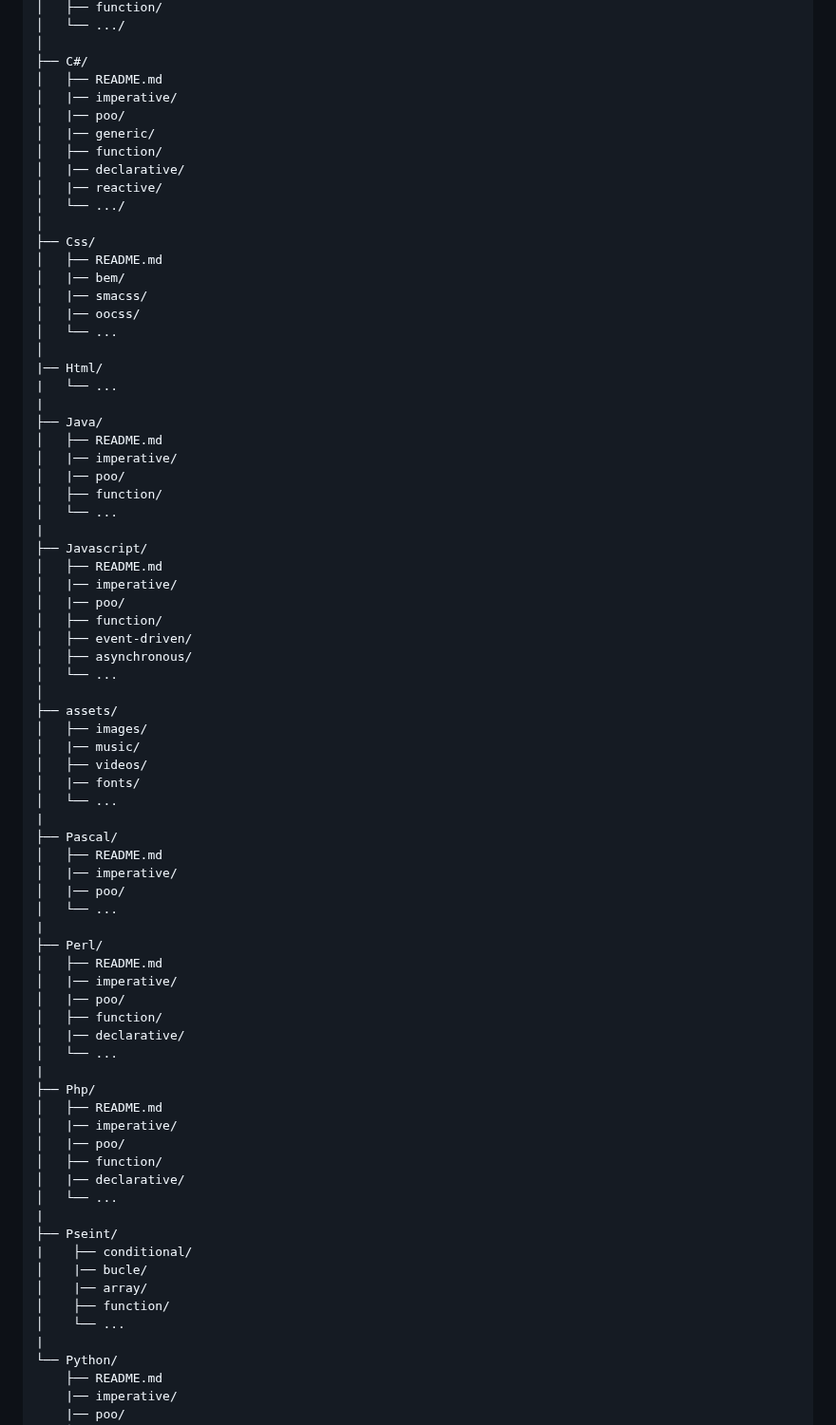
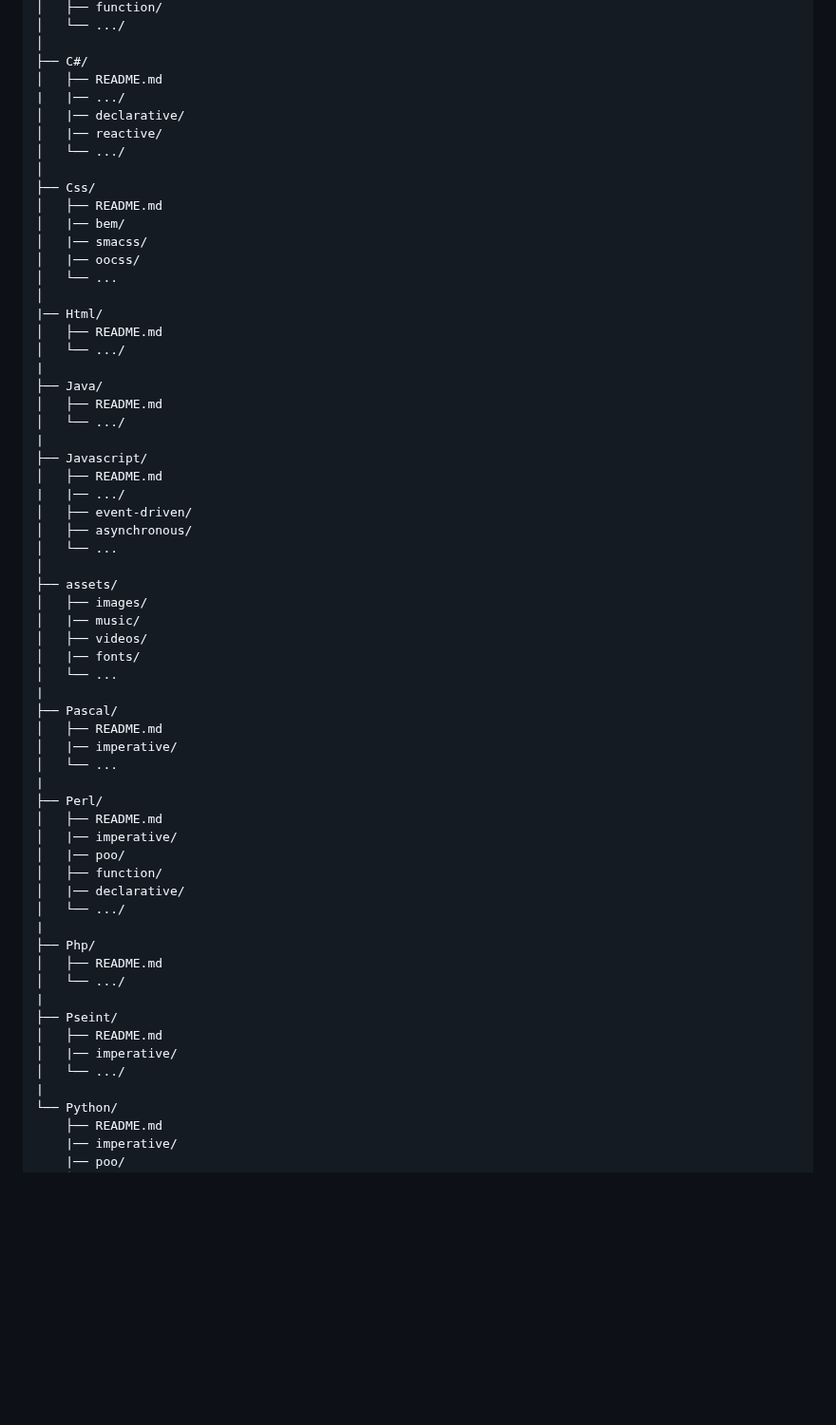
Before and after one commit to anthonybanion/Learning, a Markdown page: README.md, the part around the change. Shown at 95% size. GitHub-like rendering; blank space fills up the shorter version.

Commit message:
[Documentation] update readme.md

```diff
--- a/README.md
+++ b/README.md
@@ -86,10 +86,7 @@ Learning/
 │
 ├── C#/
 │   ├── README.md
-│   |── imperative/
-│   |── poo/
-│   |── generic/
-│   ├── function/
+|   |── .../
 │   |── declarative/
 │   |── reactive/
 │   └── .../
@@ -102,20 +99,16 @@ Learning/
 │   └── ...
 │
 |── Html/
-|   └── ...
+│   ├── README.md
+│   └── .../
 |
 ├── Java/
 │   ├── README.md
-│   |── imperative/
-│   |── poo/
-│   ├── function/
-│   └── ...
+│   └── .../
 |
 ├── Javascript/
 │   ├── README.md
-│   |── imperative/
-│   |── poo/
-│   ├── function/
+|   |── .../
 │   ├── event-driven/
 │   ├── asynchronous/
 │   └── ...
@@ -130,7 +123,6 @@ Learning/
 ├── Pascal/
 │   ├── README.md
 │   |── imperative/
-│   |── poo/
 │   └── ...
 |
 ├── Perl/
@@ -139,22 +131,16 @@ Learning/
 │   |── poo/
 │   ├── function/
 │   |── declarative/
-│   └── ...
+│   └── .../
 |
 ├── Php/
 │   ├── README.md
-│   |── imperative/
-│   |── poo/
-│   ├── function/
-│   |── declarative/
-│   └── ...
+│   └── .../
 |
 ├── Pseint/
-|    ├── conditional/
-│    |── bucle/
-│    |── array/
-│    ├── function/
-│    └── ...
+│   ├── README.md
+│   |── imperative/
+│   └── .../
 |
 └── Python/
     ├── README.md
```
